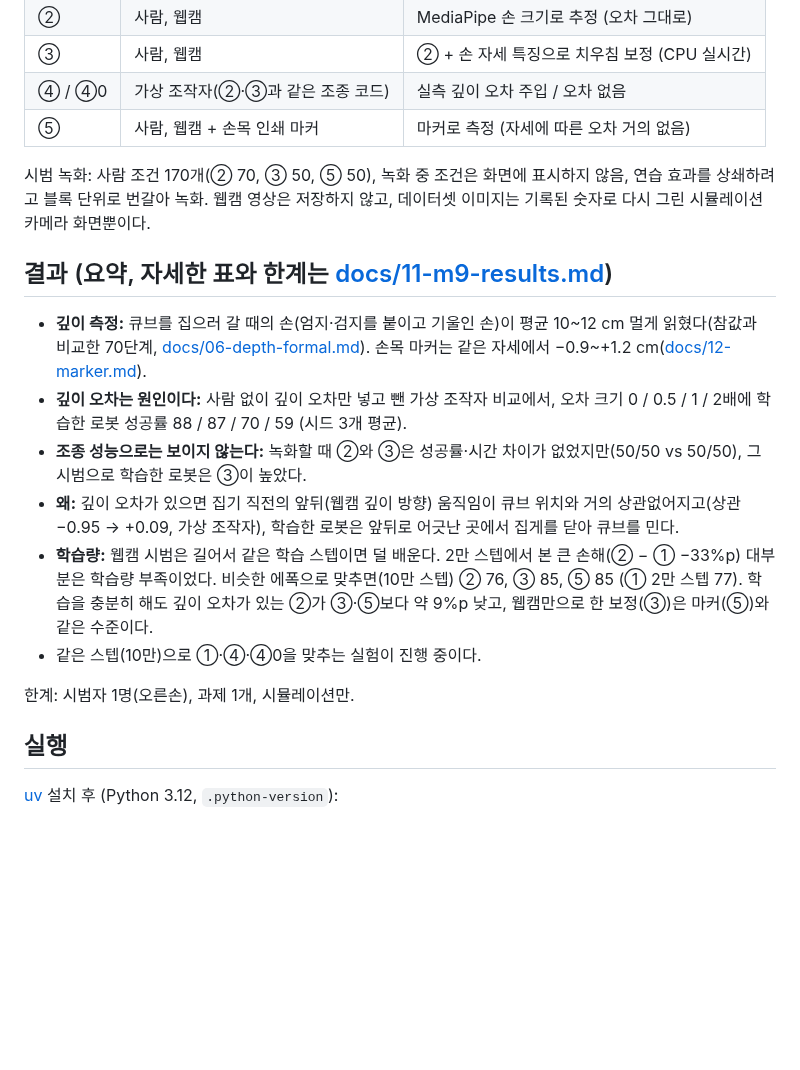
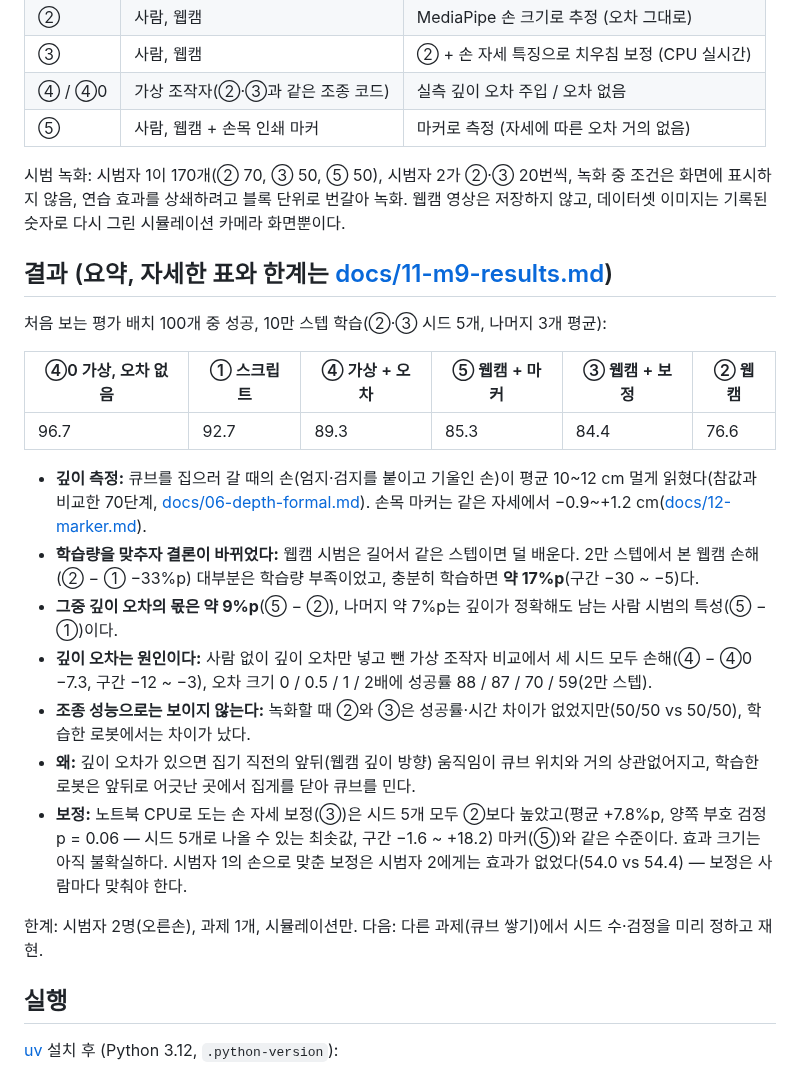
Before and after one commit to kheechan04/webcam-teach-robot, a Markdown page: README.md, the part around the change. GitHub-like rendering; blank space fills up the shorter version.

Commit message:
README: final results (100k steps, 5-seed correction, participant 2)
Co-Authored-By: Claude Opus 5.5 <noreply@anthropic.com>

```diff
--- a/README.md
+++ b/README.md
@@ -25,18 +25,25 @@
 | ④ / ④0 | 가상 조작자(②·③과 같은 조종 코드) | 실측 깊이 오차 주입 / 오차 없음 |
 | ⑤ | 사람, 웹캠 + 손목 인쇄 마커 | 마커로 측정 (자세에 따른 오차 거의 없음) |
 
-시범 녹화: 사람 조건 170개(② 70, ③ 50, ⑤ 50), 녹화 중 조건은 화면에 표시하지 않음, 연습 효과를 상쇄하려고 블록 단위로 번갈아 녹화. 웹캠 영상은 저장하지 않고, 데이터셋 이미지는 기록된 숫자로 다시 그린 시뮬레이션 카메라 화면뿐이다.
+시범 녹화: 시범자 1이 170개(② 70, ③ 50, ⑤ 50), 시범자 2가 ②·③ 20번씩, 녹화 중 조건은 화면에 표시하지 않음, 연습 효과를 상쇄하려고 블록 단위로 번갈아 녹화. 웹캠 영상은 저장하지 않고, 데이터셋 이미지는 기록된 숫자로 다시 그린 시뮬레이션 카메라 화면뿐이다.
 
 ## 결과 (요약, 자세한 표와 한계는 [docs/11-m9-results.md](docs/11-m9-results.md))
 
+처음 보는 평가 배치 100개 중 성공, 10만 스텝 학습(②·③ 시드 5개, 나머지 3개 평균):
+
+| ④0 가상, 오차 없음 | ① 스크립트 | ④ 가상 + 오차 | ⑤ 웹캠 + 마커 | ③ 웹캠 + 보정 | ② 웹캠 |
+|---|---|---|---|---|---|
+| 96.7 | 92.7 | 89.3 | 85.3 | 84.4 | 76.6 |
+
 - **깊이 측정:** 큐브를 집으러 갈 때의 손(엄지·검지를 붙이고 기울인 손)이 평균 10~12 cm 멀게 읽혔다(참값과 비교한 70단계, [docs/06-depth-formal.md](docs/06-depth-formal.md)). 손목 마커는 같은 자세에서 −0.9~+1.2 cm([docs/12-marker.md](docs/12-marker.md)).
-- **깊이 오차는 원인이다:** 사람 없이 깊이 오차만 넣고 뺀 가상 조작자 비교에서, 오차 크기 0 / 0.5 / 1 / 2배에 학습한 로봇 성공률 88 / 87 / 70 / 59 (시드 3개 평균).
-- **조종 성능으로는 보이지 않는다:** 녹화할 때 ②와 ③은 성공률·시간 차이가 없었지만(50/50 vs 50/50), 그 시범으로 학습한 로봇은 ③이 높았다.
-- **왜:** 깊이 오차가 있으면 집기 직전의 앞뒤(웹캠 깊이 방향) 움직임이 큐브 위치와 거의 상관없어지고(상관 −0.95 → +0.09, 가상 조작자), 학습한 로봇은 앞뒤로 어긋난 곳에서 집게를 닫아 큐브를 민다.
-- **학습량:** 웹캠 시범은 길어서 같은 학습 스텝이면 덜 배운다. 2만 스텝에서 본 큰 손해(② − ① −33%p) 대부분은 학습량 부족이었다. 비슷한 에폭으로 맞추면(10만 스텝) ② 76, ③ 85, ⑤ 85 (① 2만 스텝 77). 학습을 충분히 해도 깊이 오차가 있는 ②가 ③·⑤보다 약 9%p 낮고, 웹캠만으로 한 보정(③)은 마커(⑤)와 같은 수준이다.
-- 같은 스텝(10만)으로 ①·④·④0을 맞추는 실험이 진행 중이다.
+- **학습량을 맞추자 결론이 바뀌었다:** 웹캠 시범은 길어서 같은 스텝이면 덜 배운다. 2만 스텝에서 본 웹캠 손해(② − ① −33%p) 대부분은 학습량 부족이었고, 충분히 학습하면 **약 17%p**(구간 −30 ~ −5)다.
+- **그중 깊이 오차의 몫은 약 9%p**(⑤ − ②), 나머지 약 7%p는 깊이가 정확해도 남는 사람 시범의 특성(⑤ − ①)이다.
+- **깊이 오차는 원인이다:** 사람 없이 깊이 오차만 넣고 뺀 가상 조작자 비교에서 세 시드 모두 손해(④ − ④0 −7.3, 구간 −12 ~ −3), 오차 크기 0 / 0.5 / 1 / 2배에 성공률 88 / 87 / 70 / 59(2만 스텝).
+- **조종 성능으로는 보이지 않는다:** 녹화할 때 ②와 ③은 성공률·시간 차이가 없었지만(50/50 vs 50/50), 학습한 로봇에서는 차이가 났다.
+- **왜:** 깊이 오차가 있으면 집기 직전의 앞뒤(웹캠 깊이 방향) 움직임이 큐브 위치와 거의 상관없어지고, 학습한 로봇은 앞뒤로 어긋난 곳에서 집게를 닫아 큐브를 민다.
+- **보정:** 노트북 CPU로 도는 손 자세 보정(③)은 시드 5개 모두 ②보다 높았고(평균 +7.8%p, 양쪽 부호 검정 p = 0.06 — 시드 5개로 나올 수 있는 최솟값, 구간 −1.6 ~ +18.2) 마커(⑤)와 같은 수준이다. 효과 크기는 아직 불확실하다. 시범자 1의 손으로 맞춘 보정은 시범자 2에게는 효과가 없었다(54.0 vs 54.4) — 보정은 사람마다 맞춰야 한다.
 
-한계: 시범자 1명(오른손), 과제 1개, 시뮬레이션만.
+한계: 시범자 2명(오른손), 과제 1개, 시뮬레이션만. 다음: 다른 과제(큐브 쌓기)에서 시드 수·검정을 미리 정하고 재현.
 
 ## 실행
 
```
